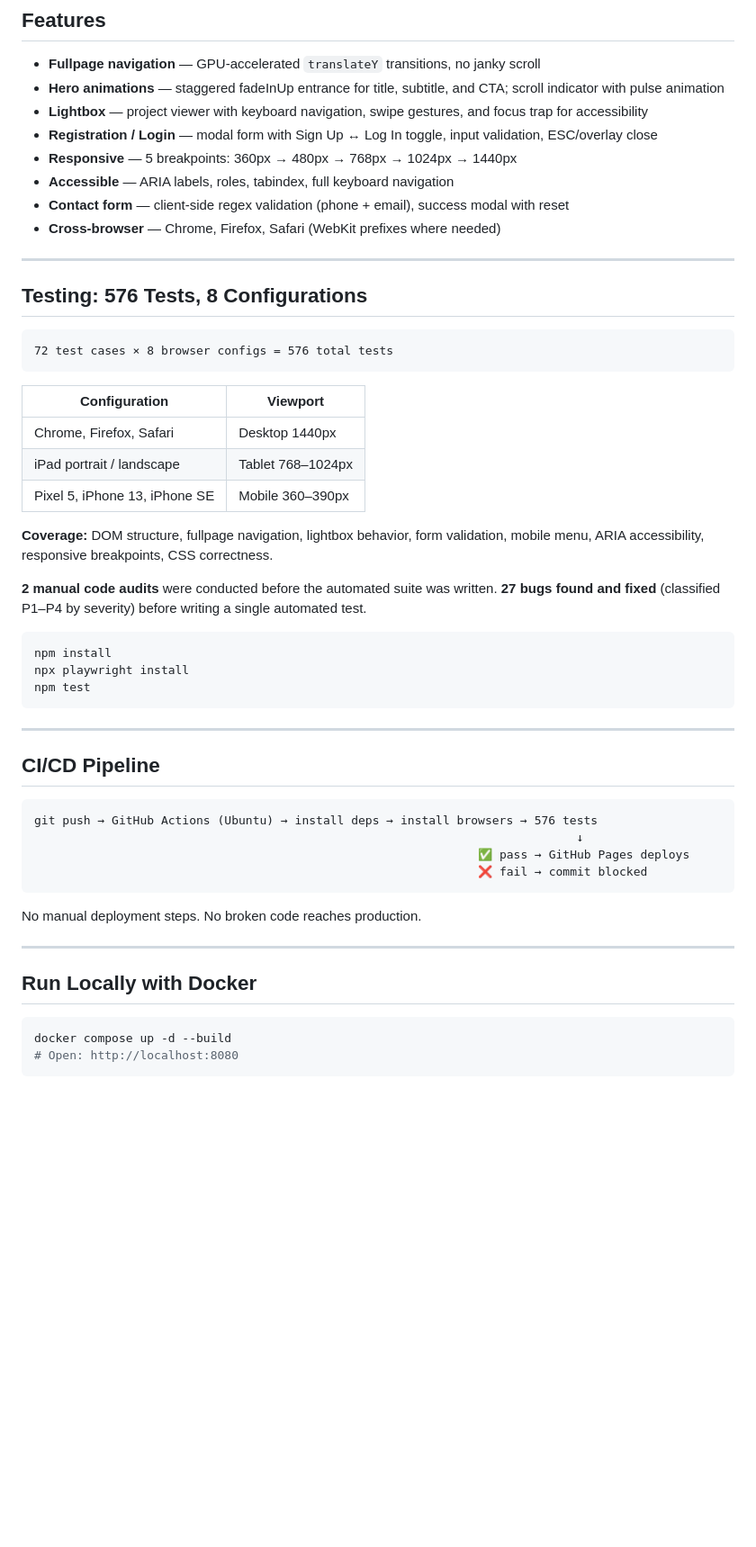
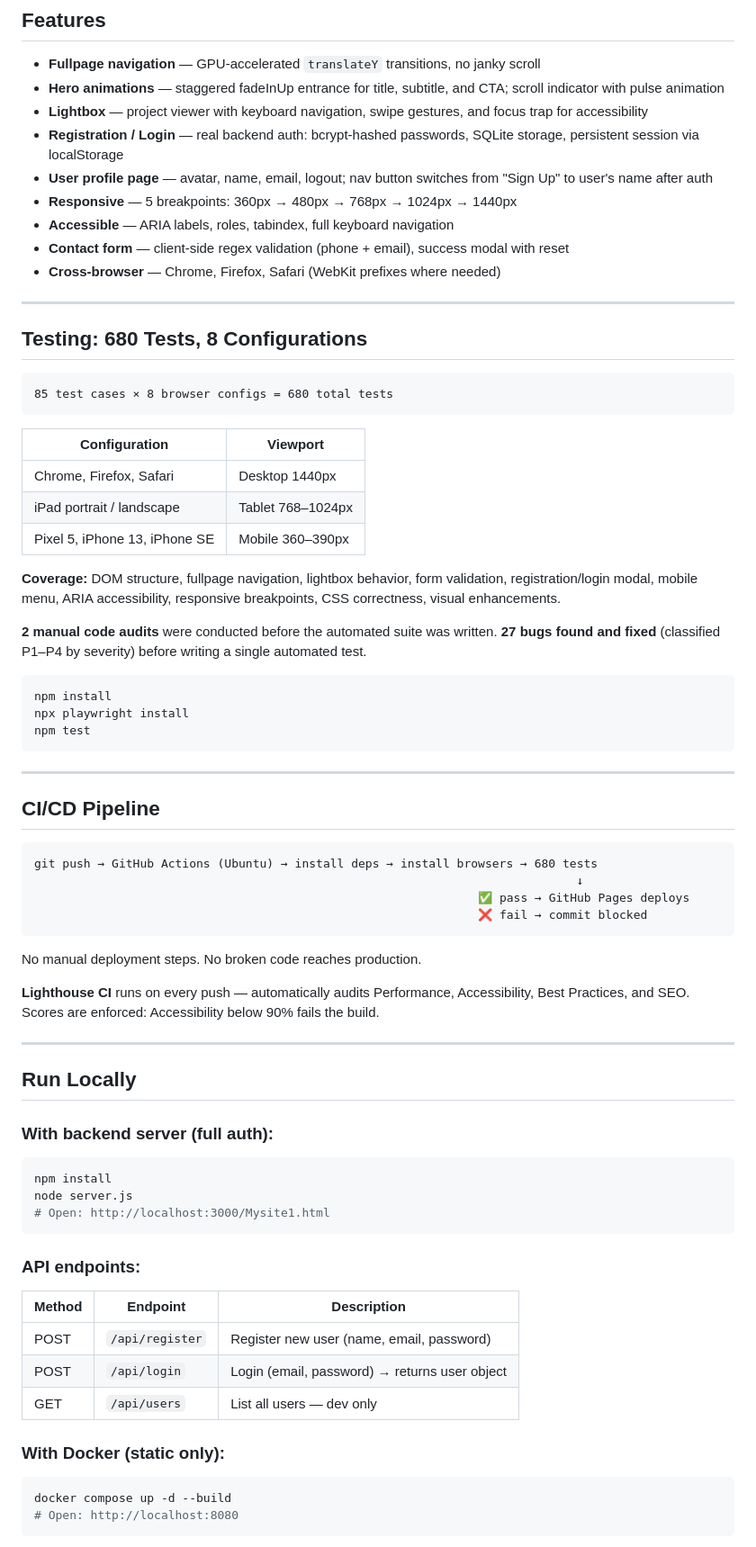
Before and after one commit to VeBaimuratov/mysite1, a Markdown page: README.md, the part around one of its changes. Shown at 90% size. GitHub-like rendering; blank space fills up the shorter version.

Commit message:
Update README and DEVLOG for backend server and auth features

````diff
--- a/README.md
+++ b/README.md
@@ -41,7 +44,8 @@ Every push to `main` runs the full test suite on a clean Ubuntu server. GitHub P
 - **Fullpage navigation** — GPU-accelerated `translateY` transitions, no janky scroll
 - **Hero animations** — staggered fadeInUp entrance for title, subtitle, and CTA; scroll indicator with pulse animation
 - **Lightbox** — project viewer with keyboard navigation, swipe gestures, and focus trap for accessibility
-- **Registration / Login** — modal form with Sign Up ↔ Log In toggle, input validation, ESC/overlay close
+- **Registration / Login** — real backend auth: bcrypt-hashed passwords, SQLite storage, persistent session via localStorage
+- **User profile page** — avatar, name, email, logout; nav button switches from "Sign Up" to user's name after auth
 - **Responsive** — 5 breakpoints: 360px → 480px → 768px → 1024px → 1440px
 - **Accessible** — ARIA labels, roles, tabindex, full keyboard navigation
 - **Contact form** — client-side regex validation (phone + email), success modal with reset
@@ -49,10 +53,10 @@ Every push to `main` runs the full test suite on a clean Ubuntu server. GitHub P
 
 ---
 
-## Testing: 576 Tests, 8 Configurations
+## Testing: 680 Tests, 8 Configurations
 
 ```
-72 test cases × 8 browser configs = 576 total tests
+85 test cases × 8 browser configs = 680 total tests
 ```
 
 | Configuration | Viewport |
@@ -61,7 +65,7 @@ Every push to `main` runs the full test suite on a clean Ubuntu server. GitHub P
 | iPad portrait / landscape | Tablet 768–1024px |
 | Pixel 5, iPhone 13, iPhone SE | Mobile 360–390px |
 
-**Coverage:** DOM structure, fullpage navigation, lightbox behavior, form validation, mobile menu, ARIA accessibility, responsive breakpoints, CSS correctness.
+**Coverage:** DOM structure, fullpage navigation, lightbox behavior, form validation, registration/login modal, mobile menu, ARIA accessibility, responsive breakpoints, CSS correctness, visual enhancements.
 
 **2 manual code audits** were conducted before the automated suite was written. **27 bugs found and fixed** (classified P1–P4 by severity) before writing a single automated test.
 
@@ -76,7 +80,7 @@ npm test
 ## CI/CD Pipeline
 
 ```
-git push → GitHub Actions (Ubuntu) → install deps → install browsers → 576 tests
+git push → GitHub Actions (Ubuntu) → install deps → install browsers → 680 tests
                                                                              ↓
                                                                ✅ pass → GitHub Pages deploys
                                                                ❌ fail → commit blocked
@@ -84,10 +88,27 @@ git push → GitHub Actions (Ubuntu) → install deps → install browsers → 5
 
 No manual deployment steps. No broken code reaches production.
 
+**Lighthouse CI** runs on every push — automatically audits Performance, Accessibility, Best Practices, and SEO. Scores are enforced: Accessibility below 90% fails the build.
+
 ---
 
-## Run Locally with Docker
+## Run Locally
 
+### With backend server (full auth):
+```bash
+npm install
+node server.js
+# Open: http://localhost:3000/Mysite1.html
+```
+
+### API endpoints:
+| Method | Endpoint | Description |
+|--------|----------|-------------|
+| POST | `/api/register` | Register new user (name, email, password) |
+| POST | `/api/login` | Login (email, password) → returns user object |
+| GET | `/api/users` | List all users — dev only |
+
+### With Docker (static only):
 ```bash
 docker compose up -d --build
 # Open: http://localhost:8080
````
Also changed, not shown: other parts of README.md (+6 -2 lines), DEVLOG.md (+87 -0 lines).
